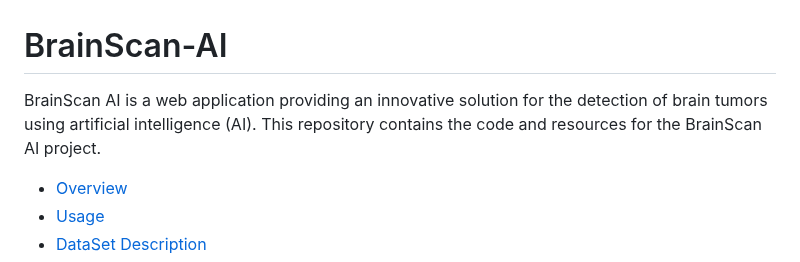
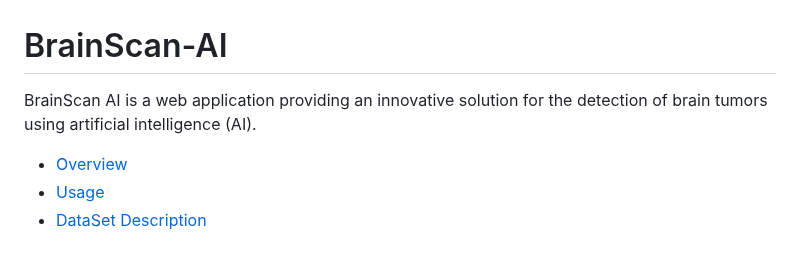
Before and after one commit to oumaimabenaboud/BrainScan-AI, a Markdown page: README.md, the part around the change. Drawn GitHub-style.

```diff
--- a/README.md
+++ b/README.md
@@ -1,6 +1,6 @@
 # BrainScan-AI
 
-BrainScan AI is a web application providing an innovative solution for the detection of brain tumors using artificial intelligence (AI). This repository contains the code and resources for the BrainScan AI project.
+BrainScan AI is a web application providing an innovative solution for the detection of brain tumors using artificial intelligence (AI).
 
 - [Overview](#overview)
 - [Usage](#usage)
```
